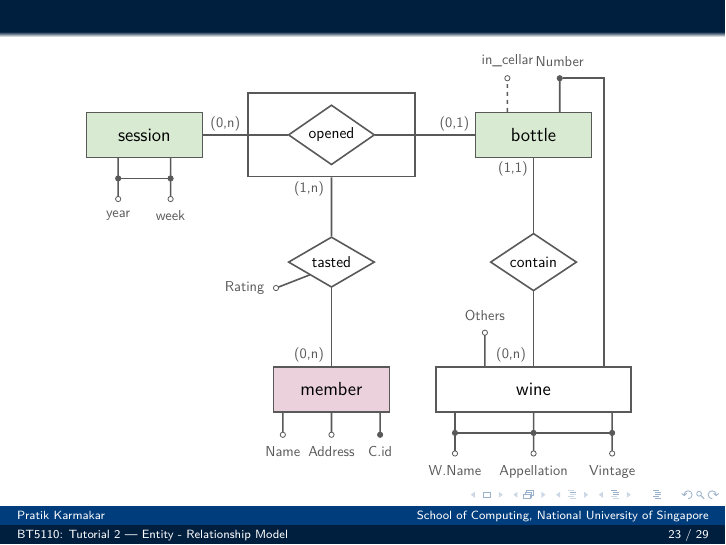
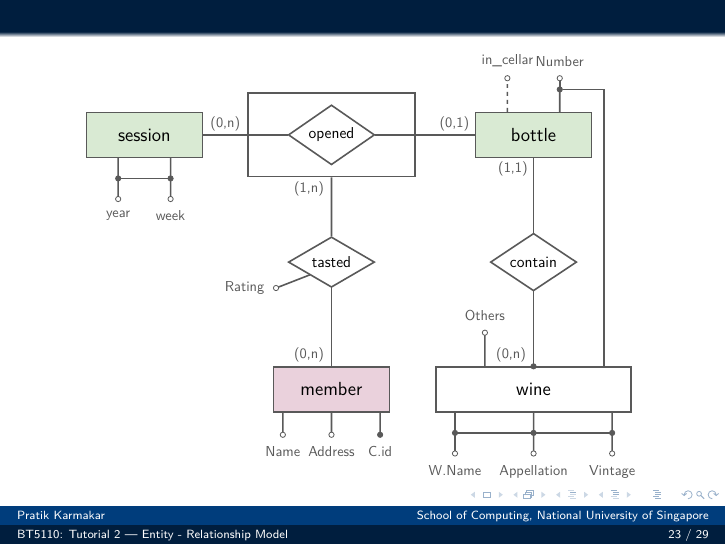
Before and after one commit to pratik2358/BT5110_26_27, LaTeX slides (tut_02.tex): page 23 of 29. Compiled offline with pdfLaTeX.

Commit message:
Add the missing junction circles on Number's weak-entity route
Number's attribute line was missing its junction marker: the original
diagram has a hollow circle at the leaf (next to the "Number" label)
and a separate filled circle further down, right where the
weak-entity route to wine branches off -- the same two-circle pattern
used for composite keys elsewhere in the diagram. Split num-dot into
num-junction (filled) and num-attr (hollow) accordingly.

Also added the filled circle where that route and contain's wire
converge on wine's top edge, matching the original's junction dot.

Co-Authored-By: Claude Sonnet 5 <noreply@anthropic.com>

```diff
--- a/tut_02.tex
+++ b/tut_02.tex
@@ -286,13 +286,17 @@ We first want to design an entity-relationship schema that most correctly and mo
 \node[erhollow] (cellar-dot) at (cellar-attr) {};
 \node[erlabel, above=1mm of cellar-dot] {in\_cellar};
 
+\coordinate (num-junction) at ($(bottle.north)+(0.7,0.6)$);
 \coordinate (num-attr) at ($(bottle.north)+(0.7,0.9)$);
-\draw[erwire] ($(bottle.north)+(0.7,0)$) -- (num-attr);
-\node[erfilled] (num-dot) at (num-attr) {};
-\node[erlabel, above=1mm of num-dot] {Number};
+\draw[erwire] ($(bottle.north)+(0.7,0)$) -- (num-junction);
+\node[erfilled] (num-dot) at (num-junction) {};
+\draw[erwire] (num-junction) -- (num-attr);
+\node[erhollow] (num-leaf) at (num-attr) {};
+\node[erlabel, above=1mm of num-leaf] {Number};
 
 % Number is scoped by wine (weak entity): route down to wine's corner
 \draw[erwire] (num-dot.east) -- ++(1.1,0) |- (wine.north);
+\node[erfilled] at (wine.north) {};
 
 % ---- wine attributes: Others, W.Name / Appellation / Vintage (composite) ----
 \coordinate (others-attr) at ($(wine.north)+(-1.3,0.9)$);
```
Also changed, not shown: docs/slides/tut_02.pdf.
